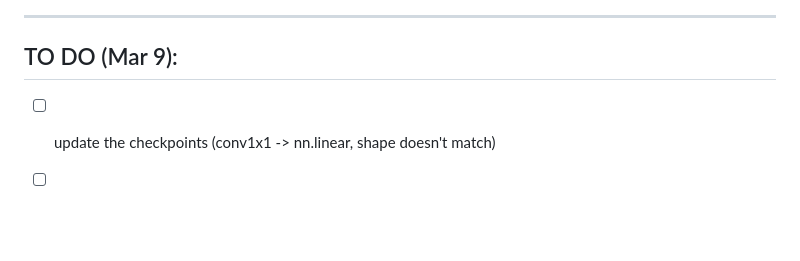
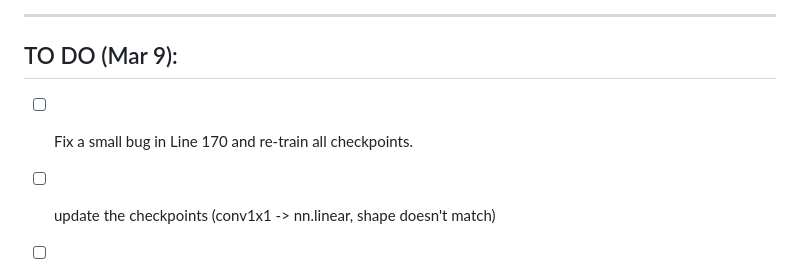
Before and after one commit to ma-xu/Context-Cluster, a Markdown page: README.md, the part around the change. GitHub-like rendering; blank space fills up the shorter version.

```diff
--- a/README.md
+++ b/README.md
@@ -47,6 +47,7 @@ by [Xu Ma*](https://ma-xu.github.io/), [Yuqian Zhou*](https://yzhouas.github.io/
 
 
 ## TO DO (Mar 9):
+- [ ] Fix a small bug in Line 170 and re-train all checkpoints.
 - [ ] update the checkpoints (conv1x1 -> nn.linear, shape doesn't match)
 - [ ] add large model and checkpoints
 - [x] release codes/ checkpoints for CoC without region partition (re-trained with updated codes, get better results)
```
